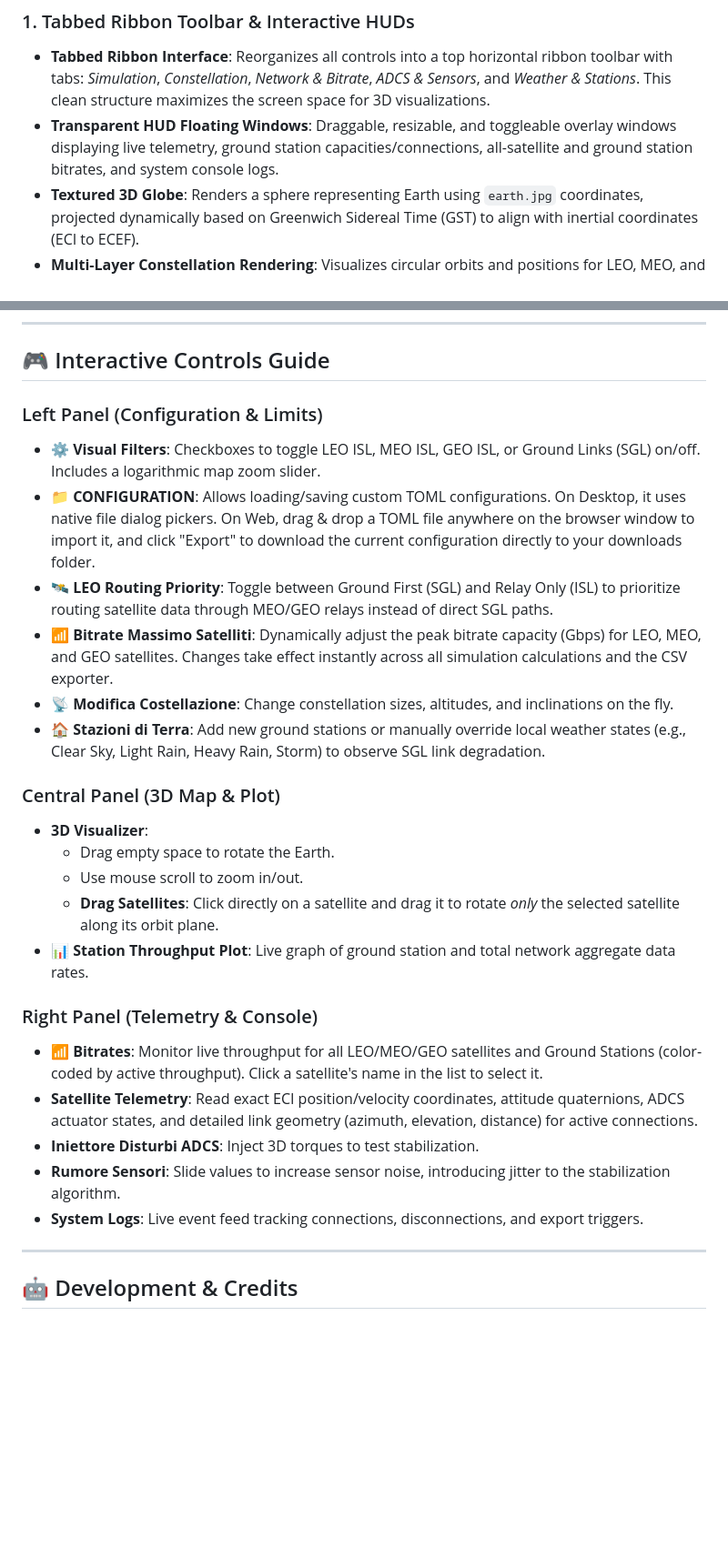
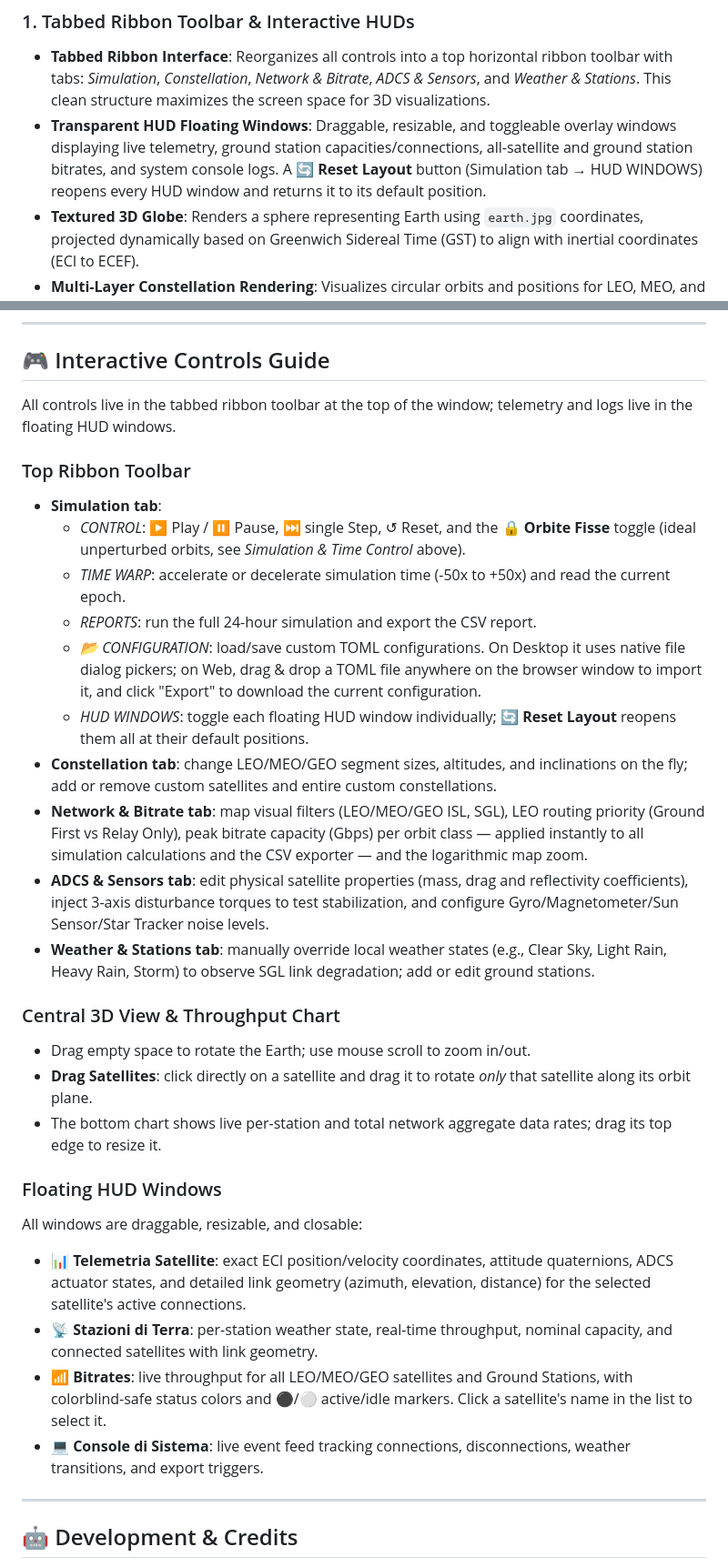
Before and after one commit to alcio313/ESA-HydRON-Simulator, a Markdown page: README.md, 2 parts joined by grey strips. Shown at 91% size. GitHub-like rendering; blank space fills up the shorter version.

Commit message:
new uttons explained

```diff
--- a/README.md
+++ b/README.md
@@ -12,7 +12,7 @@ Developed in Rust using the `egui` immediate-mode GUI framework, this project im
 
 ### 1. Tabbed Ribbon Toolbar & Interactive HUDs
 * **Tabbed Ribbon Interface**: Reorganizes all controls into a top horizontal ribbon toolbar with tabs: *Simulation*, *Constellation*, *Network & Bitrate*, *ADCS & Sensors*, and *Weather & Stations*. This clean structure maximizes the screen space for 3D visualizations.
-* **Transparent HUD Floating Windows**: Draggable, resizable, and toggleable overlay windows displaying live telemetry, ground station capacities/connections, all-satellite and ground station bitrates, and system console logs.
+* **Transparent HUD Floating Windows**: Draggable, resizable, and toggleable overlay windows displaying live telemetry, ground station capacities/connections, all-satellite and ground station bitrates, and system console logs. A **🔄 Reset Layout** button (Simulation tab → HUD WINDOWS) reopens every HUD window and returns it to its default position.
 * **Textured 3D Globe**: Renders a sphere representing Earth using `earth.jpg` coordinates, projected dynamically based on Greenwich Sidereal Time (GST) to align with inertial coordinates (ECI to ECEF).
 * **Multi-Layer Constellation Rendering**: Visualizes circular orbits and positions for LEO, MEO, and GEO segments with configurable visual filters.
 * **Camera Controls**: Zoom with the mouse wheel; rotate the globe by clicking and dragging on empty space.
@@ -128,27 +129,31 @@ The application loads its default parameters from a `config.toml` file in the ro
 
 ## 🎮 Interactive Controls Guide
 
-### Left Panel (Configuration & Limits)
-* **⚙ Visual Filters**: Checkboxes to toggle LEO ISL, MEO ISL, GEO ISL, or Ground Links (SGL) on/off. Includes a logarithmic map zoom slider.
-* **📁 CONFIGURATION**: Allows loading/saving custom TOML configurations. On Desktop, it uses native file dialog pickers. On Web, drag & drop a TOML file anywhere on the browser window to import it, and click "Export" to download the current configuration directly to your downloads folder.
-* **🛰 LEO Routing Priority**: Toggle between Ground First (SGL) and Relay Only (ISL) to prioritize routing satellite data through MEO/GEO relays instead of direct SGL paths.
-* **📶 Bitrate Massimo Satelliti**: Dynamically adjust the peak bitrate capacity (Gbps) for LEO, MEO, and GEO satellites. Changes take effect instantly across all simulation calculations and the CSV exporter.
-* **📡 Modifica Costellazione**: Change constellation sizes, altitudes, and inclinations on the fly.
-* **🏠 Stazioni di Terra**: Add new ground stations or manually override local weather states (e.g., Clear Sky, Light Rain, Heavy Rain, Storm) to observe SGL link degradation.
+All controls live in the tabbed ribbon toolbar at the top of the window; telemetry and logs live in the floating HUD windows.
 
-### Central Panel (3D Map & Plot)
-* **3D Visualizer**:
-  * Drag empty space to rotate the Earth.
-  * Use mouse scroll to zoom in/out.
-  * **Drag Satellites**: Click directly on a satellite and drag it to rotate *only* the selected satellite along its orbit plane.
-* **📊 Station Throughput Plot**: Live graph of ground station and total network aggregate data rates.
+### Top Ribbon Toolbar
+* **Simulation tab**:
+  * *CONTROL*: ▶ Play / ⏸ Pause, ⏭ single Step, ↺ Reset, and the **🔒 Orbite Fisse** toggle (ideal unperturbed orbits, see *Simulation & Time Control* above).
+  * *TIME WARP*: accelerate or decelerate simulation time (-50x to +50x) and read the current epoch.
+  * *REPORTS*: run the full 24-hour simulation and export the CSV report.
+  * *📂 CONFIGURATION*: load/save custom TOML configurations. On Desktop it uses native file dialog pickers; on Web, drag & drop a TOML file anywhere on the browser window to import it, and click "Export" to download the current configuration.
+  * *HUD WINDOWS*: toggle each floating HUD window individually; **🔄 Reset Layout** reopens them all at their default positions.
+* **Constellation tab**: change LEO/MEO/GEO segment sizes, altitudes, and inclinations on the fly; add or remove custom satellites and entire custom constellations.
+* **Network & Bitrate tab**: map visual filters (LEO/MEO/GEO ISL, SGL), LEO routing priority (Ground First vs Relay Only), peak bitrate capacity (Gbps) per orbit class — applied instantly to all simulation calculations and the CSV exporter — and the logarithmic map zoom.
+* **ADCS & Sensors tab**: edit physical satellite properties (mass, drag and reflectivity coefficients), inject 3-axis disturbance torques to test stabilization, and configure Gyro/Magnetometer/Sun Sensor/Star Tracker noise levels.
+* **Weather & Stations tab**: manually override local weather states (e.g., Clear Sky, Light Rain, Heavy Rain, Storm) to observe SGL link degradation; add or edit ground stations.
 
-### Right Panel (Telemetry & Console)
-* **📶 Bitrates**: Monitor live throughput for all LEO/MEO/GEO satellites and Ground Stations (color-coded by active throughput). Click a satellite's name in the list to select it.
-* **Satellite Telemetry**: Read exact ECI position/velocity coordinates, attitude quaternions, ADCS actuator states, and detailed link geometry (azimuth, elevation, distance) for active connections.
-* **Iniettore Disturbi ADCS**: Inject 3D torques to test stabilization.
-* **Rumore Sensori**: Slide values to increase sensor noise, introducing jitter to the stabilization algorithm.
-* **System Logs**: Live event feed tracking connections, disconnections, and export triggers.
+### Central 3D View & Throughput Chart
+* Drag empty space to rotate the Earth; use mouse scroll to zoom in/out.
+* **Drag Satellites**: click directly on a satellite and drag it to rotate *only* that satellite along its orbit plane.
+* The bottom chart shows live per-station and total network aggregate data rates; drag its top edge to resize it.
+
+### Floating HUD Windows
+All windows are draggable, resizable, and closable:
+* **📊 Telemetria Satellite**: exact ECI position/velocity coordinates, attitude quaternions, ADCS actuator states, and detailed link geometry (azimuth, elevation, distance) for the selected satellite's active connections.
+* **📡 Stazioni di Terra**: per-station weather state, real-time throughput, nominal capacity, and connected satellites with link geometry.
+* **📶 Bitrates**: live throughput for all LEO/MEO/GEO satellites and Ground Stations, with colorblind-safe status colors and ⚫/⚪ active/idle markers. Click a satellite's name in the list to select it.
+* **💻 Console di Sistema**: live event feed tracking connections, disconnections, weather transitions, and export triggers.
 
 ---
 
```
Also changed, not shown: other parts of README.md (+3 -2 lines).
